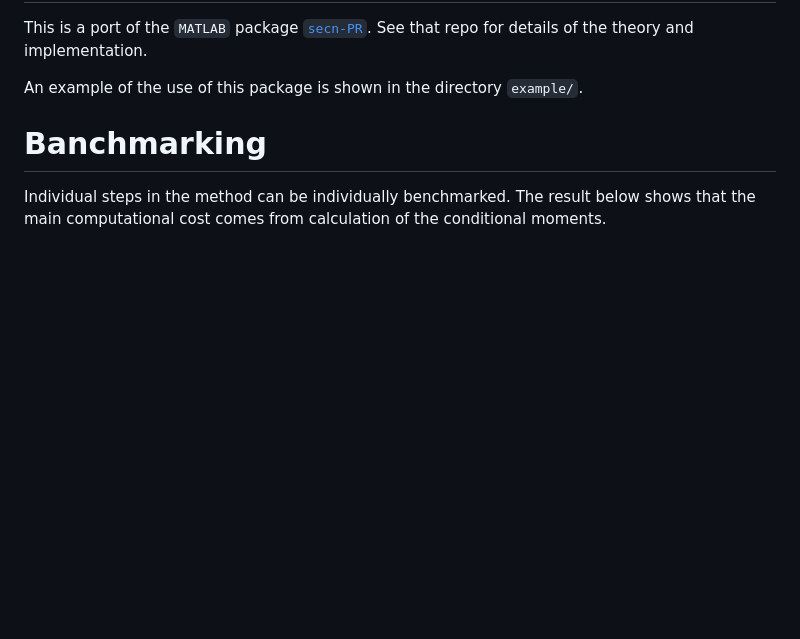
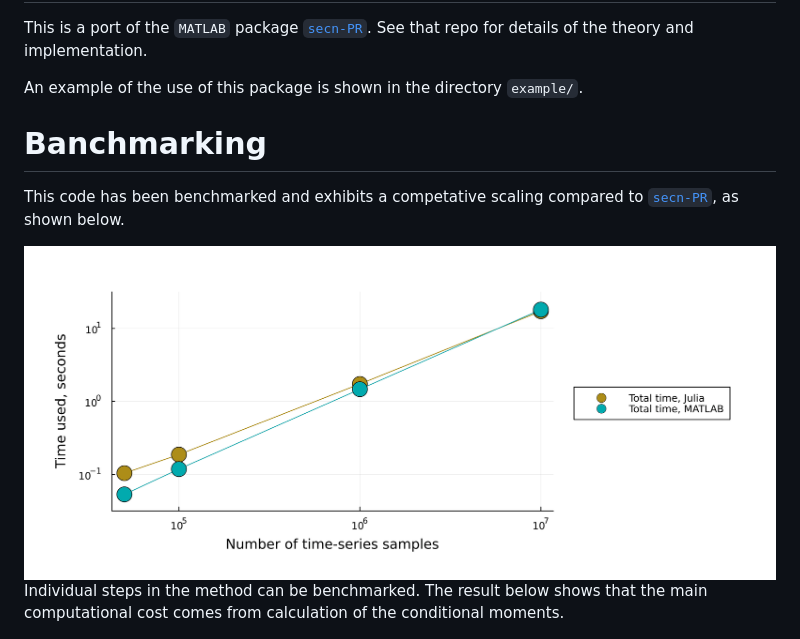
Before and after one commit to williamjsdavis/ExponentialNoiseSDE.jl, a Markdown page: README.md, the part around the change. Drawn GitHub-style; pictures changed too: example/benchmarking_time_comparison.png (added); blank space fills up the shorter version.

Commit message:
Added scaling comparison with MATLAB

```diff
--- a/README.md
+++ b/README.md
@@ -9,7 +9,11 @@ An example of the use of this package is shown in the directory `example/`.
 
 # Banchmarking
 
-Individual steps in the method can be individually benchmarked. The result below shows that the main computational cost comes from calculation of the conditional moments.
+This code has been benchmarked and exhibits a competative scaling compared to [`secn-PR`](https://github.com/williamjsdavis/secn-PR), as shown below.
+
+<img src="/example/benchmarking_time_comparison.png" height="400"/>
+
+Individual steps in the method can be benchmarked. The result below shows that the main computational cost comes from calculation of the conditional moments.
 
 <img src="/example/benchmarking_time.png" height="400"/>
 
```
